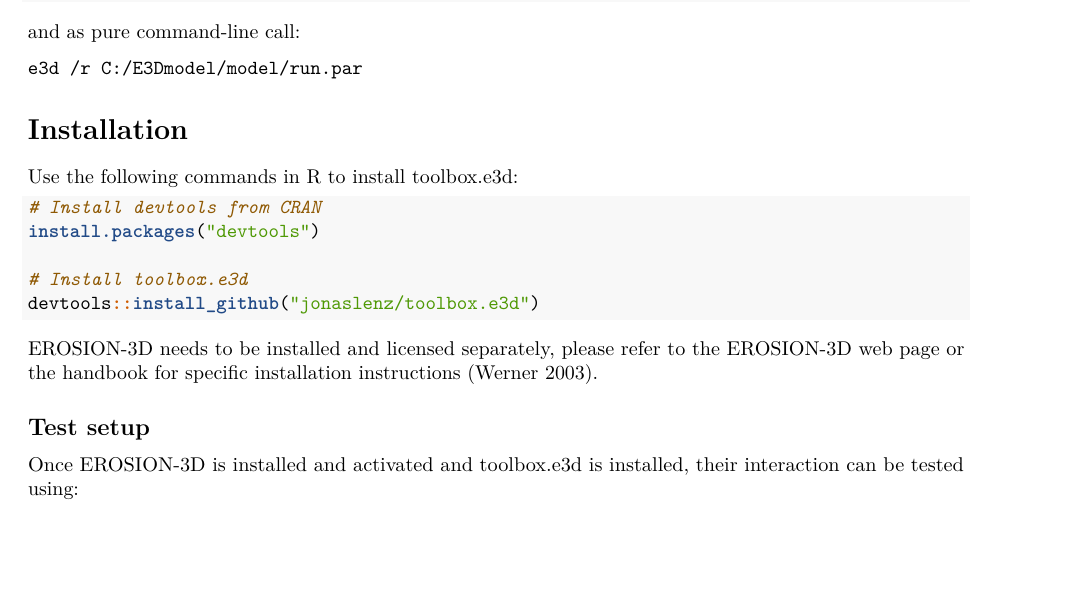
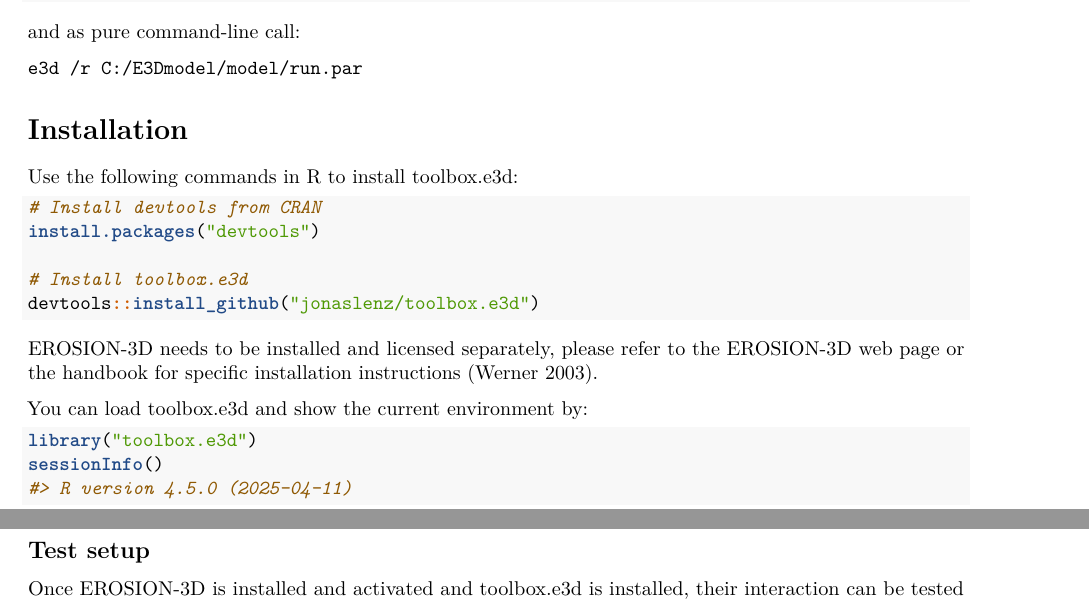
Before and after one commit to jonaslenz/toolbox.e3d, an R Markdown document (vignettes/my_vignette.Rmd): part of page 1 of 9 before the commit and two parts of pages 1 and 2 of 9 after it, the two joined at a grey line, cut so that both start at the same text, the shorter picture padded with empty space. Rendered offline with R 4.5, knitr and Pandoc, then LaTeX, with nearby package versions; some code elsewhere in the file could not run offline.

Commit message:
load toolbox

````diff
--- a/vignettes/my_vignette.Rmd
+++ b/vignettes/my_vignette.Rmd
@@ -72,6 +72,12 @@
 ```
 
 EROSION-3D needs to be installed and licensed separately, please refer to the EROSION-3D web page or the handbook for specific installation instructions [@von_werner_erosion-3d_2003].
+
+You can load toolbox.e3d and show the current environment by:
+```{r load-toolbox}
+library("toolbox.e3d")
+sessionInfo()
+```
 
 ## Test setup
 
````
